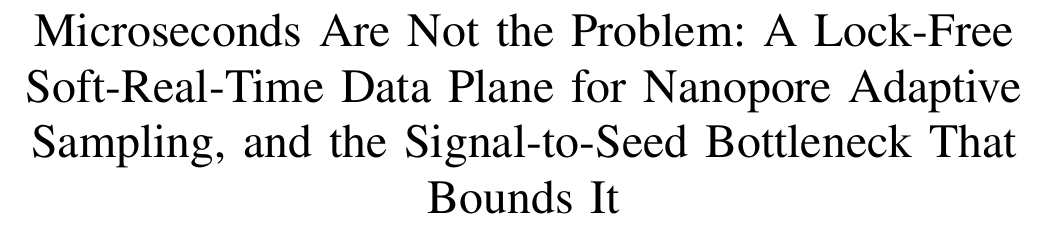
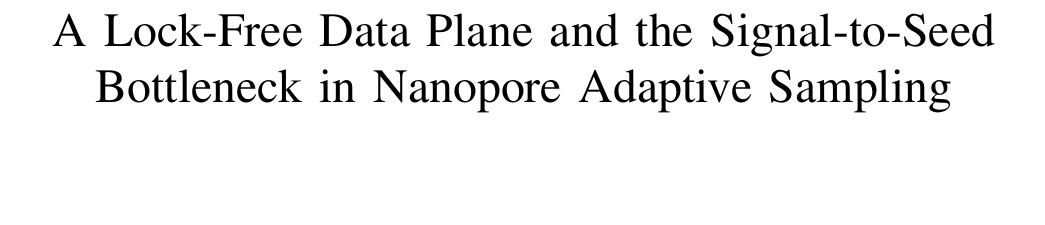
Before and after one commit to khushal6001-maker/microsecond-readuntil, a LaTeX paper (paper/manuscript-ieee.tex): part of page 1 of 8, cut at the place of the change, the shorter picture padded with empty space. Compiled offline with pdfLaTeX.

Commit message:
Shorten the title to a standard noun phrase
Was, at 23 words and four lines of an IEEE title block:

  Microseconds Are Not the Problem: A Lock-Free Soft-Real-Time Data Plane for Nanopore
  Adaptive Sampling, and the Signal-to-Seed Bottleneck That Bounds It

Now, at 13 words and two lines:

  A Lock-Free Data Plane and the Signal-to-Seed Bottleneck in Nanopore Adaptive Sampling

The rhetorical opening goes, which is what makes it standard form: a noun phrase naming the
contributions rather than a claim followed by a colon. Both contributions survive -- the data
plane and the bottleneck -- and so does the only term a reader searching for this work would
use, "nanopore adaptive sampling". What goes is "soft-real-time", which the abstract
establishes in its second sentence, and "That Bounds It", which the word "bottleneck" already
says.

Applied to all three manuscripts and to BUNDLE.md.

The IEEE title first came out across three lines with "Bottleneck" stranded alone on the
second, because the replacement carried a manual \. That is the same mistake made when this
title was first set; IEEEtran wraps a title to the measure perfectly well and a hand-placed
break only fights it. Removed, and it now sets as two balanced lines.

144 assertions, 8 and 10 pages, zero overfull boxes in both builds.

Co-Authored-By: Claude Opus 5 <noreply@anthropic.com>

```diff
--- a/paper/manuscript-ieee.tex
+++ b/paper/manuscript-ieee.tex
@@ -44,8 +44,9 @@
 
 %% The title is long for a conference paper. It is left unbroken so that IEEEtran wraps it
 %% to the column measure; inserting \\ by hand fights the class and strands short lines.
-\title{Microseconds Are Not the Problem: A Lock-Free Soft-Real-Time Data Plane for Nanopore
-Adaptive Sampling, and the Signal-to-Seed Bottleneck That Bounds It}
+%% Left unbroken so that IEEEtran wraps it to the measure; a manual \\ strands a word.
+\title{A Lock-Free Data Plane and the Signal-to-Seed Bottleneck in Nanopore Adaptive
+Sampling}
 
 %% Names, affiliation, postcode and both addresses are taken from the authors' Springer
 %% paper, "Label-Free Sequence-Structure Embeddings for Candidate Aptamer Selection".
```
Also changed, not shown: paper/BUNDLE.md (+1 -1 lines), paper/manuscript.md (+1 -1 lines), paper/manuscript.tex (+1 -2 lines), paper/manuscript-ieee.pdf, paper/manuscript.pdf.
